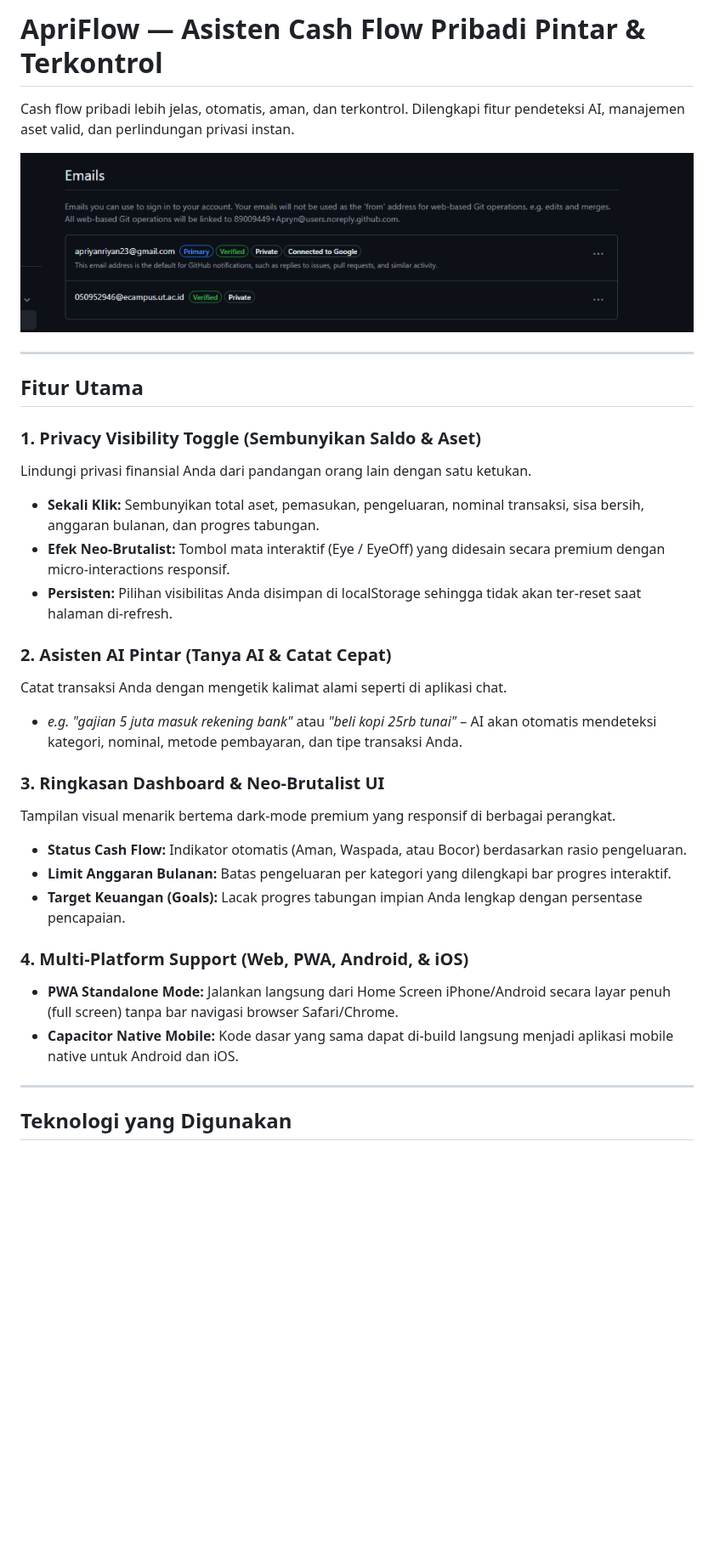
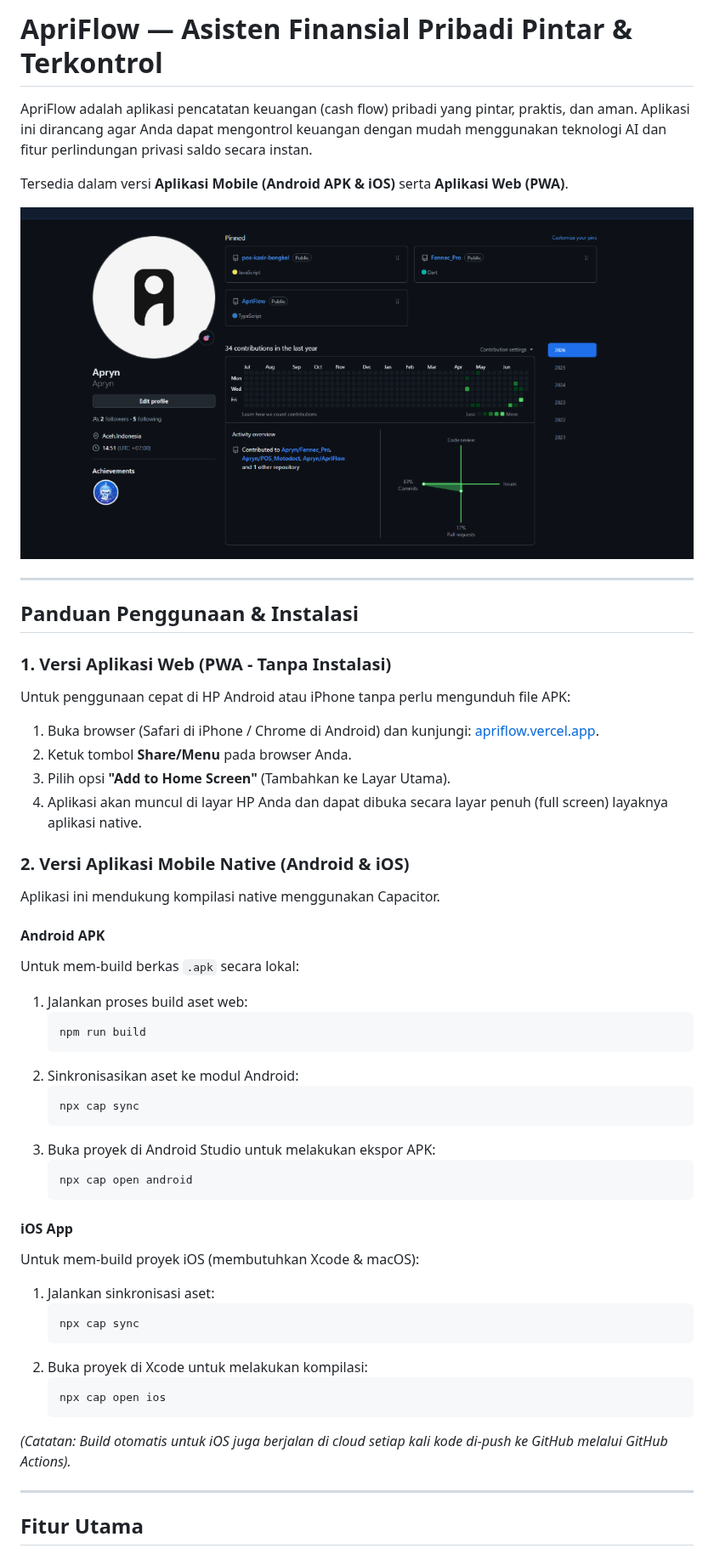
Before and after one commit to Apryn/ApriFlow, a Markdown page: README.md, the part around one of its changes. Shown at 85% size. Drawn GitHub-style; pictures changed too: public/dashboard-screenshot.png; blank space fills up the shorter version.

Commit message:
docs: replace dashboard screenshot and simplify README for app and web

````diff
--- a/README.md
+++ b/README.md
@@ -1,34 +1,53 @@
-# ApriFlow — Asisten Cash Flow Pribadi Pintar & Terkontrol
+# ApriFlow — Asisten Finansial Pribadi Pintar & Terkontrol
 
-Cash flow pribadi lebih jelas, otomatis, aman, dan terkontrol. Dilengkapi fitur pendeteksi AI, manajemen aset valid, dan perlindungan privasi instan.
+ApriFlow adalah aplikasi pencatatan keuangan (cash flow) pribadi yang pintar, praktis, dan aman. Aplikasi ini dirancang agar Anda dapat mengontrol keuangan dengan mudah menggunakan teknologi AI dan fitur perlindungan privasi saldo secara instan.
+
+Tersedia dalam versi **Aplikasi Mobile (Android APK & iOS)** serta **Aplikasi Web (PWA)**.
 
 ![ApriFlow Dashboard](public/dashboard-screenshot.png)
 
 ---
 
-## Fitur Utama
+## Panduan Penggunaan & Instalasi
 
-### 1. Privacy Visibility Toggle (Sembunyikan Saldo & Aset)
-Lindungi privasi finansial Anda dari pandangan orang lain dengan satu ketukan.
-*   **Sekali Klik:** Sembunyikan total aset, pemasukan, pengeluaran, nominal transaksi, sisa bersih, anggaran bulanan, dan progres tabungan.
-*   **Efek Neo-Brutalist:** Tombol mata interaktif (Eye / EyeOff) yang didesain secara premium dengan micro-interactions responsif.
-*   **Persisten:** Pilihan visibilitas Anda disimpan di localStorage sehingga tidak akan ter-reset saat halaman di-refresh.
+### 1. Versi Aplikasi Web (PWA - Tanpa Instalasi)
+Untuk penggunaan cepat di HP Android atau iPhone tanpa perlu mengunduh file APK:
+1. Buka browser (Safari di iPhone / Chrome di Android) dan kunjungi: [apriflow.vercel.app](https://apriflow.vercel.app).
+2. Ketuk tombol **Share/Menu** pada browser Anda.
+3. Pilih opsi **"Add to Home Screen"** (Tambahkan ke Layar Utama).
+4. Aplikasi akan muncul di layar HP Anda dan dapat dibuka secara layar penuh (full screen) layaknya aplikasi native.
 
-### 2. Asisten AI Pintar (Tanya AI & Catat Cepat)
-Catat transaksi Anda dengan mengetik kalimat alami seperti di aplikasi chat.
-*   *e.g. "gajian 5 juta masuk rekening bank"* atau *"beli kopi 25rb tunai"* – AI akan otomatis mendeteksi kategori, nominal, metode pembayaran, dan tipe transaksi Anda.
+### 2. Versi Aplikasi Mobile Native (Android & iOS)
+Aplikasi ini mendukung kompilasi native menggunakan Capacitor.
 
-### 3. Ringkasan Dashboard & Neo-Brutalist UI
-Tampilan visual menarik bertema dark-mode premium yang responsif di berbagai perangkat.
-*   **Status Cash Flow:** Indikator otomatis (Aman, Waspada, atau Bocor) berdasarkan rasio pengeluaran.
-*   **Limit Anggaran Bulanan:** Batas pengeluaran per kategori yang dilengkapi bar progres interaktif.
-*   **Target Keuangan (Goals):** Lacak progres tabungan impian Anda lengkap dengan persentase pencapaian.
+#### Android APK
+Untuk mem-build berkas `.apk` secara lokal:
+1. Jalankan proses build aset web:
+   ```bash
+   npm run build
+   ```
+2. Sinkronisasikan aset ke modul Android:
+   ```bash
+   npx cap sync
+   ```
+3. Buka proyek di Android Studio untuk melakukan ekspor APK:
+   ```bash
+   npx cap open android
+   ```
 
-### 4. Multi-Platform Support (Web, PWA, Android, & iOS)
-*   **PWA Standalone Mode:** Jalankan langsung dari Home Screen iPhone/Android secara layar penuh (full screen) tanpa bar navigasi browser Safari/Chrome.
-*   **Capacitor Native Mobile:** Kode dasar yang sama dapat di-build langsung menjadi aplikasi mobile native untuk Android dan iOS.
+#### iOS App
+Untuk mem-build proyek iOS (membutuhkan Xcode & macOS):
+1. Jalankan sinkronisasi aset:
+   ```bash
+   npx cap sync
+   ```
+2. Buka proyek di Xcode untuk melakukan kompilasi:
+   ```bash
+   npx cap open ios
+   ```
+*(Catatan: Build otomatis untuk iOS juga berjalan di cloud setiap kali kode di-push ke GitHub melalui GitHub Actions).*
 
 ---
 
-## Teknologi yang Digunakan
+## Fitur Utama
 
````
Also changed, not shown: other parts of README.md (+19 -59 lines).
